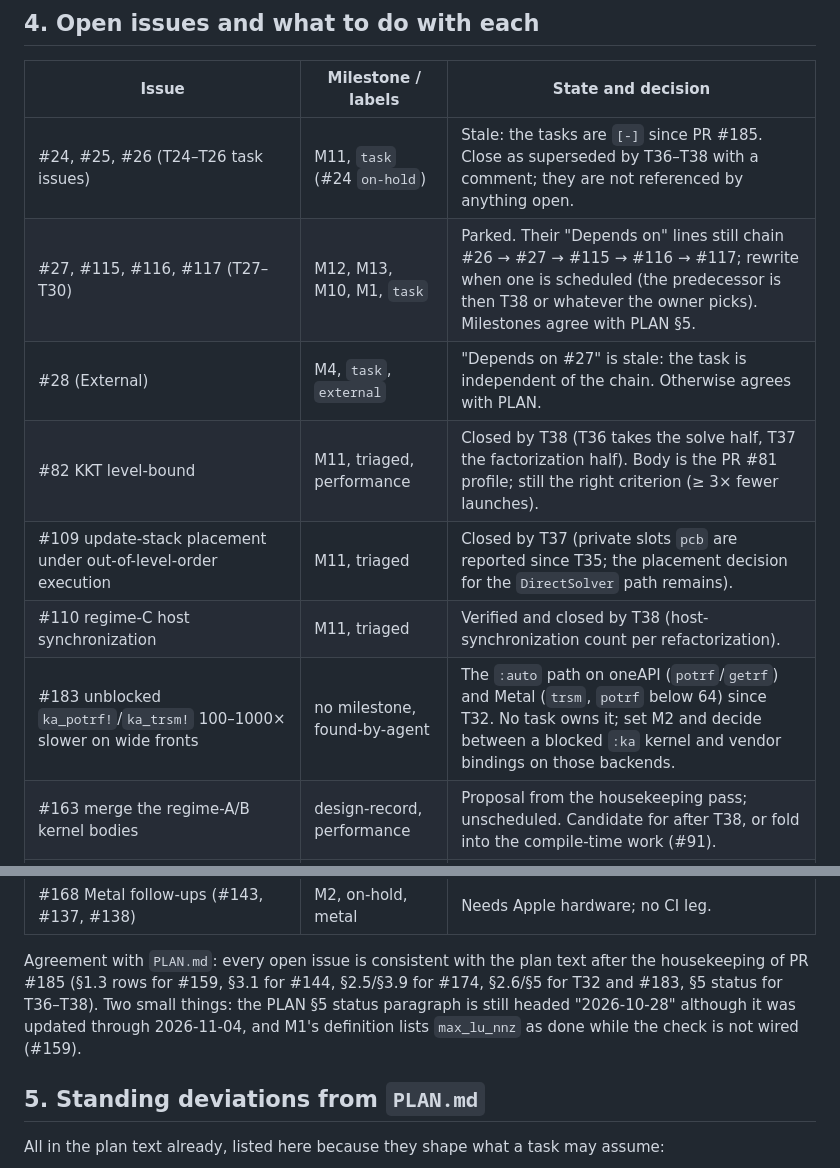
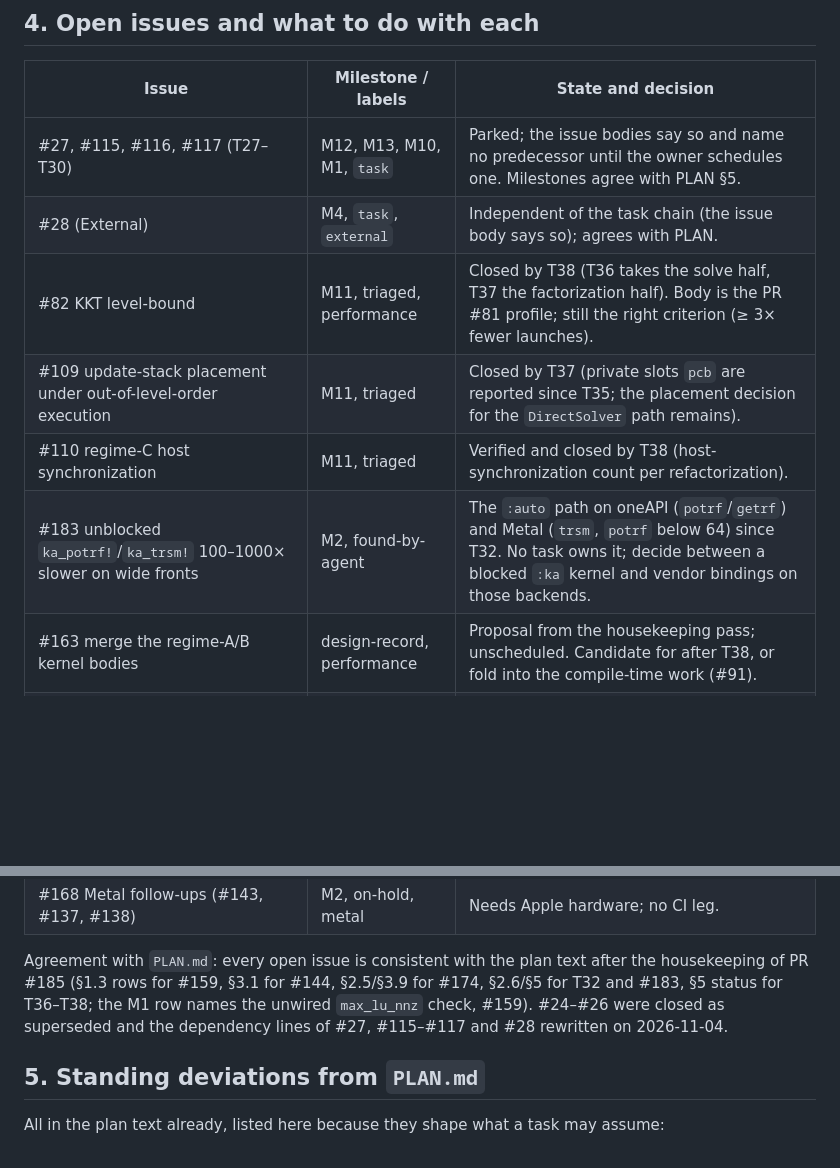
Before and after one commit to exanauts/SparseDirectSolver.jl, a Markdown page: STATE.md, 2 parts joined by grey strips. GitHub-like rendering; blank space fills up the shorter version.

Commit message:
PLAN: §5 status dated 2026-11-04, M1 row notes the unwired max_lu_nnz check (#159); STATE: issue housekeeping applied (#24–#26 closed, #183 on M2)
Co-Authored-By: Claude Fable 5.1 <noreply@anthropic.com>
Claude-Session: https://claude.ai/code/session_01MsLzHn17wzxqT2iMbuJyUh

```diff
--- a/STATE.md
+++ b/STATE.md
@@ -89,13 +89,12 @@ T24–T26 are superseded (`[-]`): their kernels exist in `src/fused.jl`
 
 | Issue | Milestone / labels | State and decision |
 | --- | --- | --- |
-| #24, #25, #26 (T24–T26 task issues) | M11, `task` (#24 `on-hold`) | Stale: the tasks are `[-]` since PR #185. Close as superseded by T36–T38 with a comment; they are not referenced by anything open. |
-| #27, #115, #116, #117 (T27–T30) | M12, M13, M10, M1, `task` | Parked. Their "Depends on" lines still chain #26 → #27 → #115 → #116 → #117; rewrite when one is scheduled (the predecessor is then T38 or whatever the owner picks). Milestones agree with PLAN §5. |
-| #28 (External) | M4, `task`, `external` | "Depends on #27" is stale: the task is independent of the chain. Otherwise agrees with PLAN. |
+| #27, #115, #116, #117 (T27–T30) | M12, M13, M10, M1, `task` | Parked; the issue bodies say so and name no predecessor until the owner schedules one. Milestones agree with PLAN §5. |
+| #28 (External) | M4, `task`, `external` | Independent of the task chain (the issue body says so); agrees with PLAN. |
 | #82 KKT level-bound | M11, triaged, performance | Closed by T38 (T36 takes the solve half, T37 the factorization half). Body is the PR #81 profile; still the right criterion (≥ 3× fewer launches). |
 | #109 update-stack placement under out-of-level-order execution | M11, triaged | Closed by T37 (private slots `pcb` are reported since T35; the placement decision for the `DirectSolver` path remains). |
 | #110 regime-C host synchronization | M11, triaged | Verified and closed by T38 (host-synchronization count per refactorization). |
-| #183 unblocked `ka_potrf!`/`ka_trsm!` 100–1000× slower on wide fronts | no milestone, found-by-agent | The `:auto` path on oneAPI (`potrf`/`getrf`) and Metal (`trsm`, `potrf` below 64) since T32. No task owns it; set M2 and decide between a blocked `:ka` kernel and vendor bindings on those backends. |
+| #183 unblocked `ka_potrf!`/`ka_trsm!` 100–1000× slower on wide fronts | M2, found-by-agent | The `:auto` path on oneAPI (`potrf`/`getrf`) and Metal (`trsm`, `potrf` below 64) since T32. No task owns it; decide between a blocked `:ka` kernel and vendor bindings on those backends. |
 | #163 merge the regime-A/B kernel bodies | design-record, performance | Proposal from the housekeeping pass; unscheduled. Candidate for after T38, or fold into the compile-time work (#91). |
 | #167 in-front Bunch–Kaufman for the fused pipeline | design-record, fused, madnlp | Record of the closed prototypes #135/#139. T36 keeps the fused solve to `pivot_type = 'N'` and raises otherwise; unscheduled. |
 | #142 `_tri_decode` integer isqrt not timed on CUDA/AMDGPU | performance, bench | One A/B on the regime-A/B factorization; T36/T37's measurement campaigns can absorb it. |
@@ -105,10 +104,9 @@ T24–T26 are superseded (`[-]`): their kernels exist in `src/fused.jl`
 
 Agreement with `PLAN.md`: every open issue is consistent with the plan text
 after the housekeeping of PR #185 (§1.3 rows for #159, §3.1 for #144, §2.5/§3.9
-for #174, §2.6/§5 for T32 and #183, §5 status for T36–T38). Two small things:
-the PLAN §5 status paragraph is still headed "2026-10-28" although it was
-updated through 2026-11-04, and M1's definition lists `max_lu_nnz` as done
-while the check is not wired (#159).
+for #174, §2.6/§5 for T32 and #183, §5 status for T36–T38; the M1 row names
+the unwired `max_lu_nnz` check, #159). #24–#26 were closed as superseded and
+the dependency lines of #27, #115–#117 and #28 rewritten on 2026-11-04.
 
 ## 5. Standing deviations from `PLAN.md`
 
```
Also changed, not shown: PLAN.md (+2 -2 lines).
